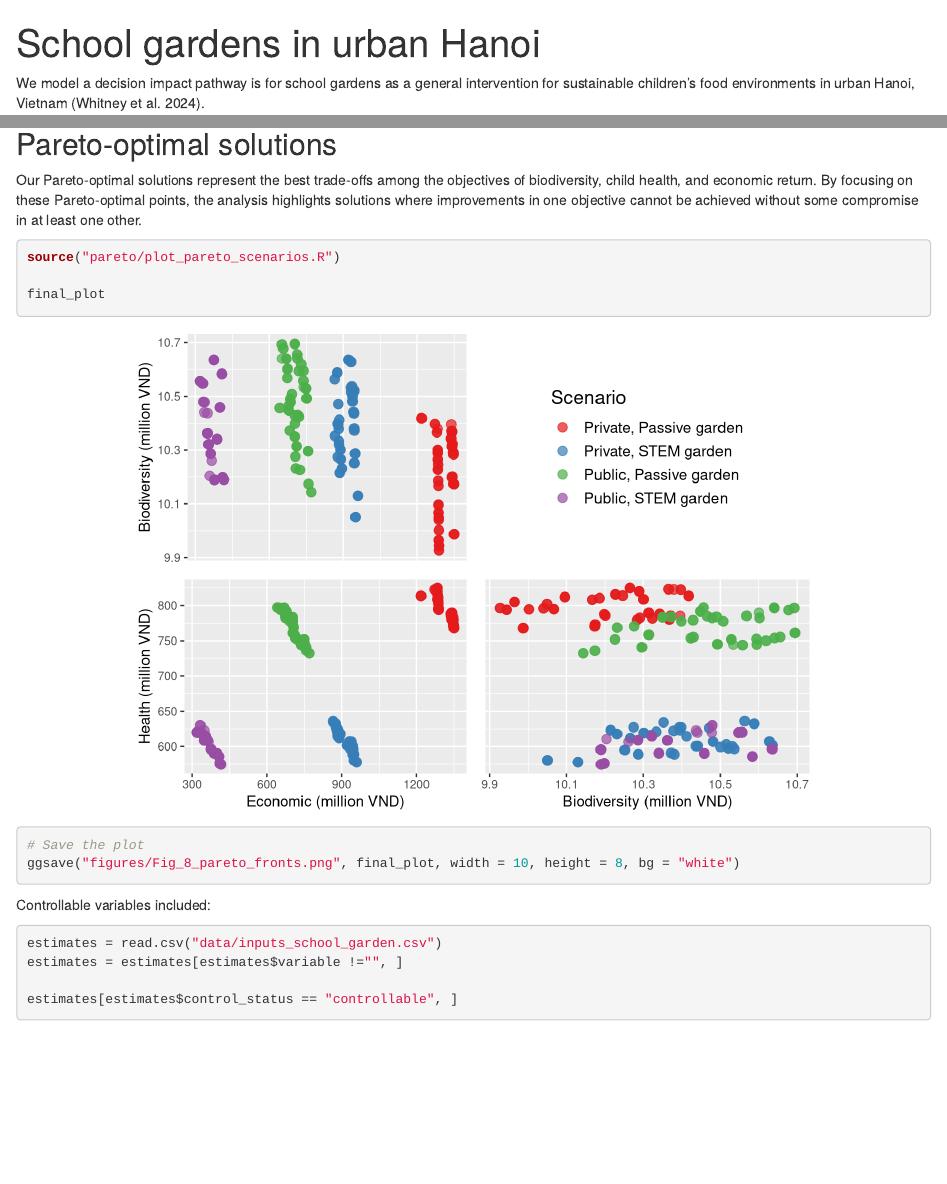
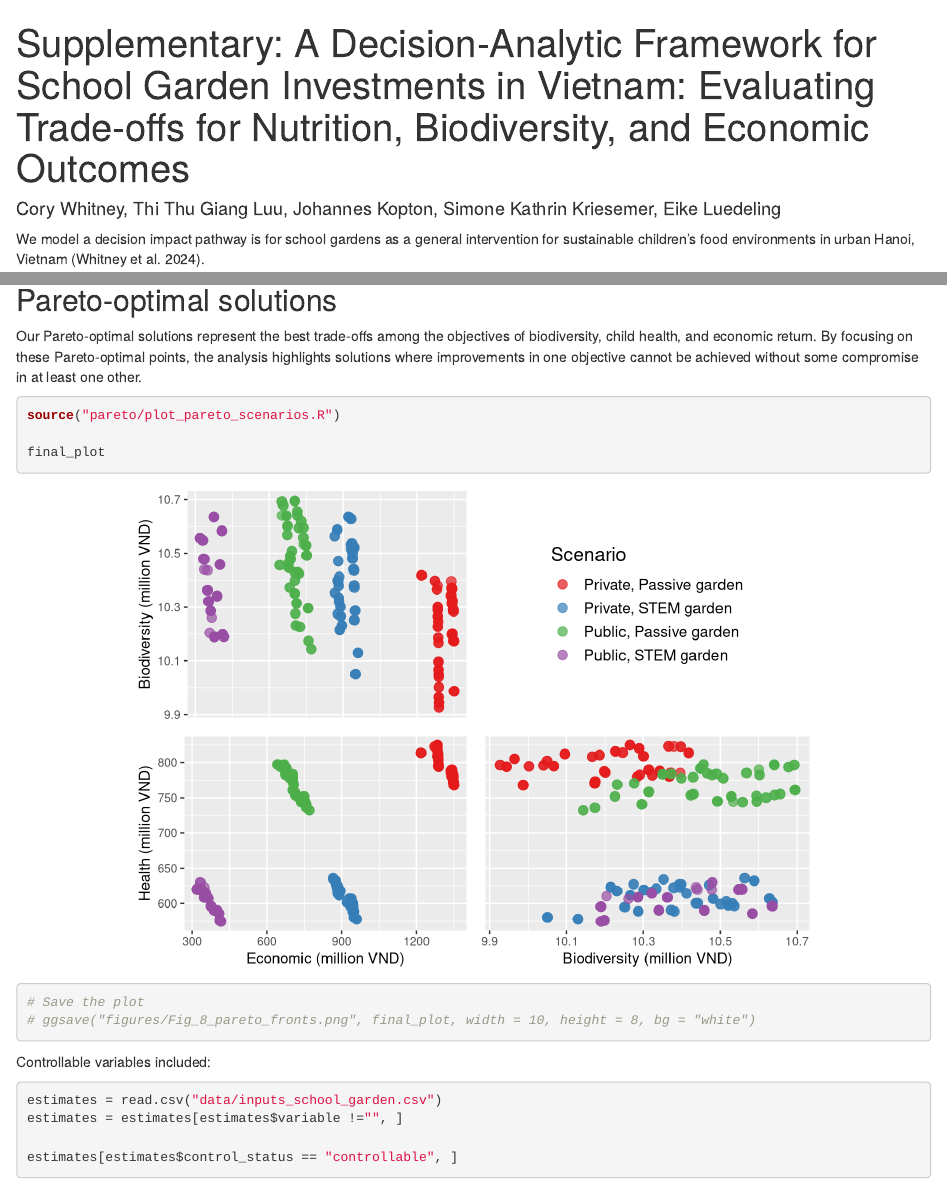
Before and after one commit to CWWhitney/urban_school_gardens, an R Markdown document (Index.Rmd): the page in a window 1100 px wide, from its top, and a second part further down, joined at a grey line. Rendered offline with R 4.5, knitr and Pandoc, with nearby package versions; some code elsewhere in the file could not run offline.

Commit message:
add names, removed save options for figures, build

````diff
--- a/Index.Rmd
+++ b/Index.Rmd
@@ -1,5 +1,6 @@
 ---
-title: "School gardens in urban Hanoi"
+title: "Supplementary: A Decision-Analytic Framework for School Garden Investments in Vietnam: Evaluating Trade-offs for Nutrition, Biodiversity, and Economic Outcomes"
+author: "Cory Whitney, Thi Thu Giang Luu, Johannes Kopton, Simone Kathrin Kriesemer, Eike Luedeling"
 output:
   html_document:
     selfcontained: true
@@ -595,7 +597,7 @@ source("pareto/plot_pareto_scenarios.R")
 final_plot
 
 # Save the plot
-ggsave("figures/Fig_8_pareto_fronts.png", final_plot, width = 10, height = 8, bg = "white")
+# ggsave("figures/Fig_8_pareto_fronts.png", final_plot, width = 10, height = 8, bg = "white")
 
 ```
 
````
Also changed, not shown: Index.Rmd (7 more changed lines).
